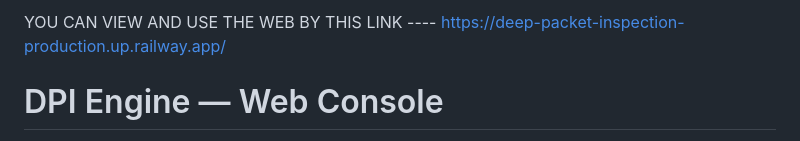
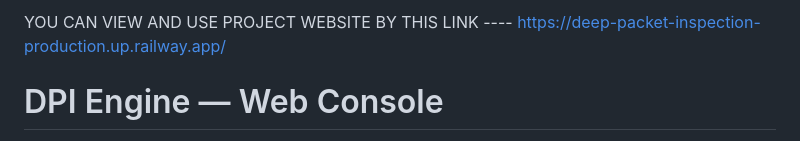
Before and after one commit to anuj9999-p/deep-packet-inspection, a Markdown page: README.md, the part around the change. GitHub-like rendering.

Commit message:
Update project website link description

```diff
--- a/README.md
+++ b/README.md
@@ -1,4 +1,4 @@
-YOU CAN VIEW AND USE THE WEB BY THIS LINK ----
+YOU CAN VIEW AND USE PROJECT WEBSITE BY THIS LINK ----
 https://deep-packet-inspection-production.up.railway.app/
 
 
```
